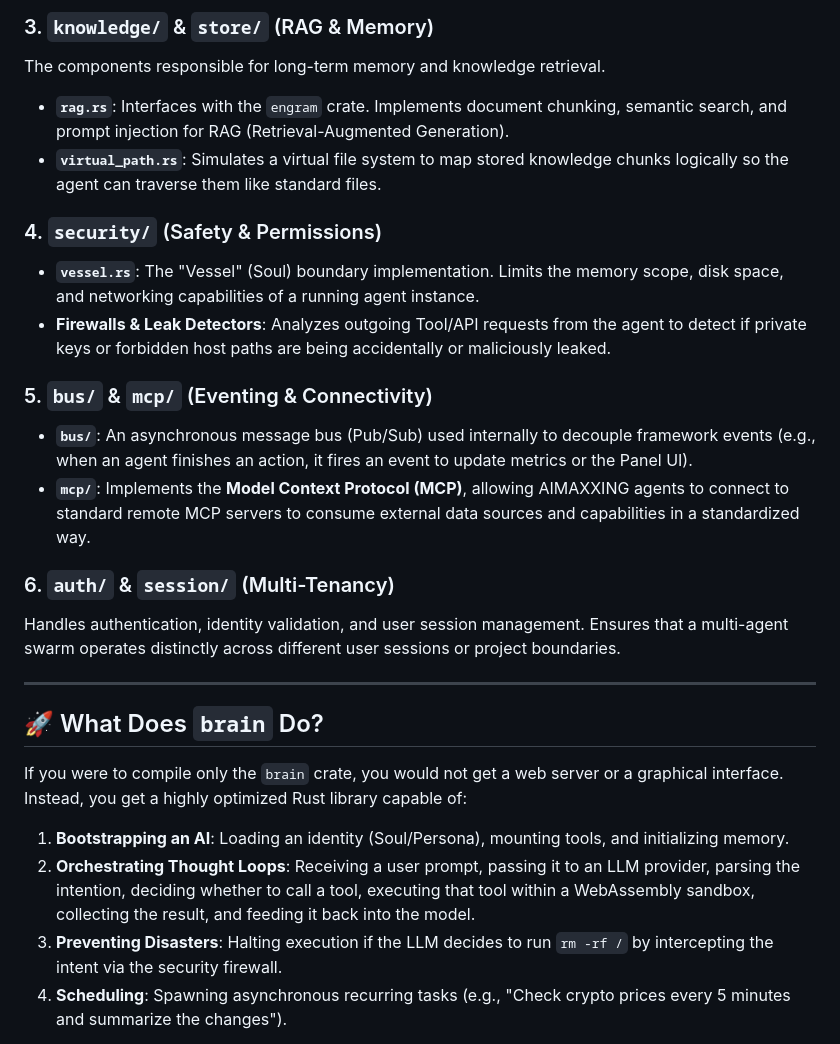
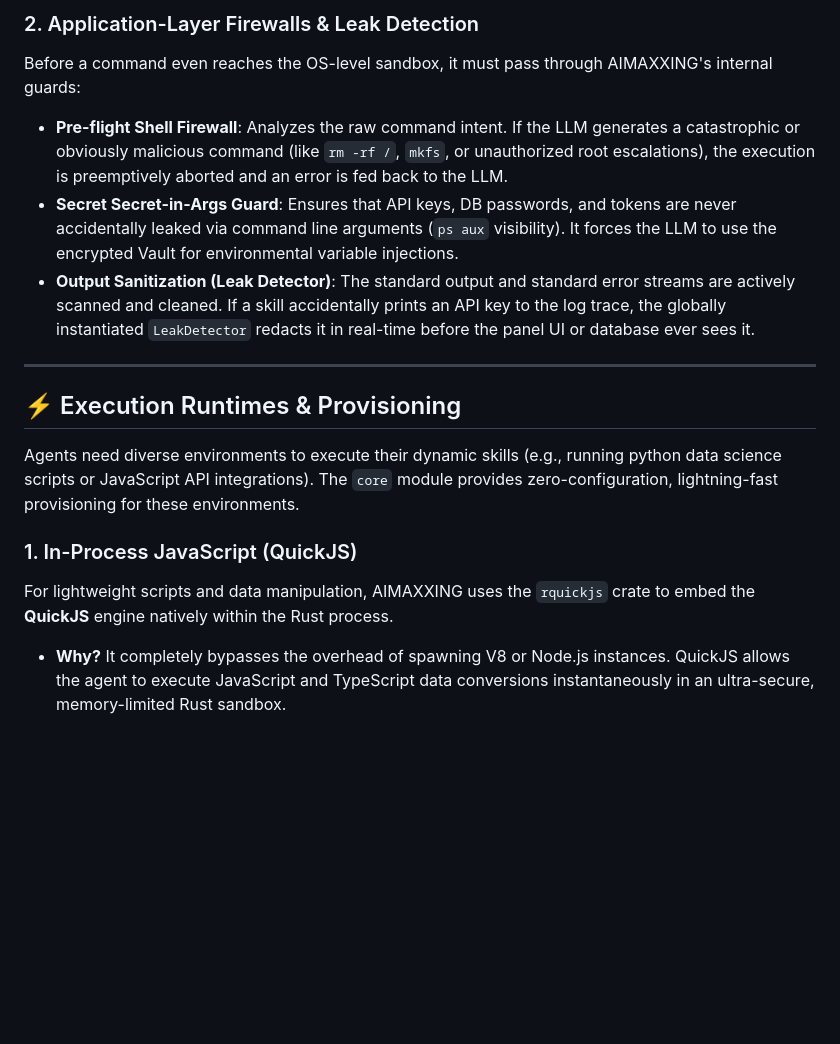
Before and after one commit to undead-undead/AIMAXXING, a Markdown page: docs/core_module.md, the part around one of its changes. Rendered like a GitHub page; blank space fills up the shorter version.

```diff
--- a/docs/core_module.md
+++ b/docs/core_module.md
@@ -39,27 +19,16 @@ Defines what the Agent is capable of doing into the real world.
-### 3. `knowledge/` & `store/` (RAG & Memory)
-The components responsible for long-term memory and knowledge retrieval.
-- **`rag.rs`**: Interfaces with the `engram` crate. Implements document chunking, semantic search, and prompt injection for RAG (Retrieval-Augmented Generation).
-- **`virtual_path.rs`**: Simulates a virtual file system to map stored knowledge chunks logically so the agent can traverse them like standard files.
-
-### 4. `security/` (Safety & Permissions)
-- **`vessel.rs`**: The "Vessel" (Soul) boundary implementation. Limits the memory scope, disk space, and networking capabilities of a running agent instance.
-- **Firewalls & Leak Detectors**: Analyzes outgoing Tool/API requests from the agent to detect if private keys or forbidden host paths are being accidentally or maliciously leaked.
-
-### 5. `bus/` & `mcp/` (Eventing & Connectivity)
-- **`bus/`**: An asynchronous message bus (Pub/Sub) used internally to decouple framework events (e.g., when an agent finishes an action, it fires an event to update metrics or the Panel UI).
-- **`mcp/`**: Implements the **Model Context Protocol (MCP)**, allowing AIMAXXING agents to connect to standard remote MCP servers to consume external data sources and capabilities in a standardized way.
-
-### 6. `auth/` & `session/` (Multi-Tenancy)
-Handles authentication, identity validation, and user session management. Ensures that a multi-agent swarm operates distinctly across different user sessions or project boundaries.
+### 2. Application-Layer Firewalls & Leak Detection
+Before a command even reaches the OS-level sandbox, it must pass through AIMAXXING's internal guards:
+- **Pre-flight Shell Firewall**: Analyzes the raw command intent. If the LLM generates a catastrophic or obviously malicious command (like `rm -rf /`, `mkfs`, or unauthorized root escalations), the execution is preemptively aborted and an error is fed back to the LLM.
+- **Secret Secret-in-Args Guard**: Ensures that API keys, DB passwords, and tokens are never accidentally leaked via command line arguments (`ps aux` visibility). It forces the LLM to use the encrypted Vault for environmental variable injections.
+- **Output Sanitization (Leak Detector)**: The standard output and standard error streams are actively scanned and cleaned. If a skill accidentally prints an API key to the log trace, the globally instantiated `LeakDetector` redacts it in real-time before the panel UI or database ever sees it.
 
 ---
 
-## 🚀 What Does `brain` Do?
+## ⚡ Execution Runtimes & Provisioning
 
-If you were to compile only the `brain` crate, you would not get a web server or a graphical interface. Instead, you get a highly optimized Rust library capable of:
+Agents need diverse environments to execute their dynamic skills (e.g., running python data science scripts or JavaScript API integrations). The `core` module provides zero-configuration, lightning-fast provisioning for these environments.
 
-1. **Bootstrapping an AI**: Loading an identity (Soul/Persona), mounting tools, and initializing memory.
-2. **Orchestrating Thought Loops**: Receiving a user prompt, passing it to an LLM provider, parsing the intention, deciding whether to call a tool, executing that tool within a WebAssembly sandbox, collecting the result, and feeding it back into the model.
-3. **Preventing Disasters**: Halting execution if the LLM decides to run `rm -rf /` by intercepting the intent via the security firewall.
-4. **Scheduling**: Spawning asynchronous recurring tasks (e.g., "Check crypto prices every 5 minutes and summarize the changes").
+### 1. In-Process JavaScript (QuickJS)
+For lightweight scripts and data manipulation, AIMAXXING uses the `rquickjs` crate to embed the **QuickJS** engine natively within the Rust process.
+- **Why?** It completely bypasses the overhead of spawning V8 or Node.js instances. QuickJS allows the agent to execute JavaScript and TypeScript data conversions instantaneously in an ultra-secure, memory-limited Rust sandbox.
 
```
Also changed, not shown: other parts of docs/core_module.md (+39 -30 lines).
